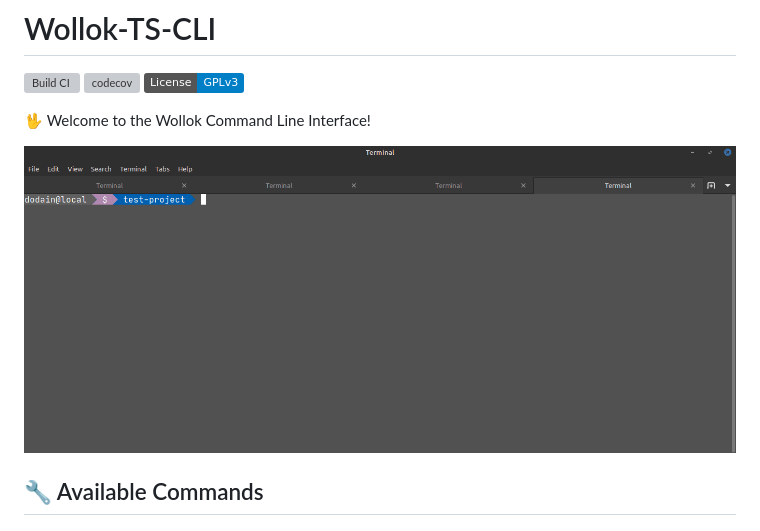
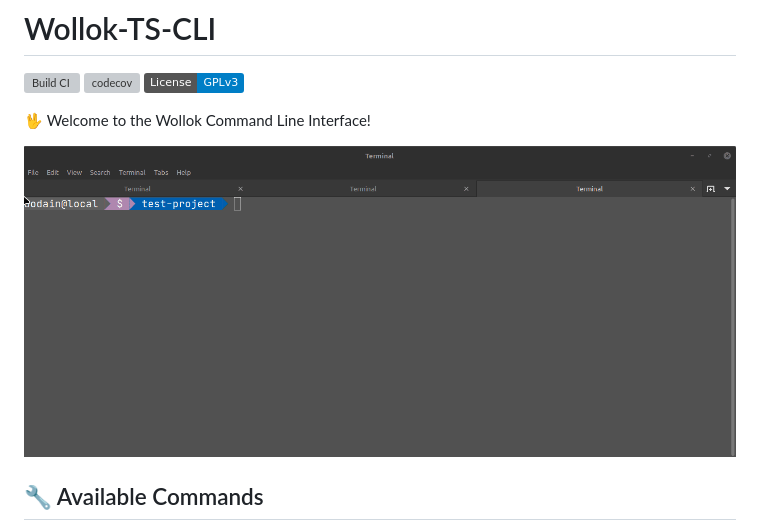
Before and after one commit to uqbar-project/wollok-ts-cli, a Markdown page: README.md, the part around the change. Drawn GitHub-style; pictures changed too: images/demo.gif (added), images/wollok-ts-cli.gif (deleted); badges without logos; grey boxes are pictures that could not be loaded.

Commit message:
enhance demo

```diff
--- a/README.md
+++ b/README.md
@@ -4,7 +4,7 @@
 
 🖖 Welcome to the Wollok Command Line Interface!
 
-![demo](./images/wollok-ts-cli.gif)
+![demo](./images/demo.gif)
 
 ## 🔧 Available Commands
 
```
